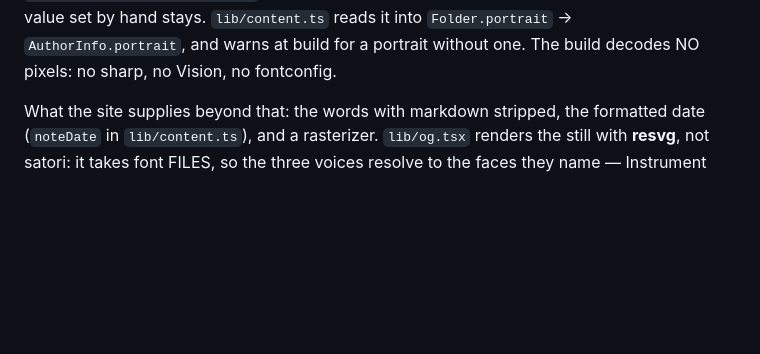
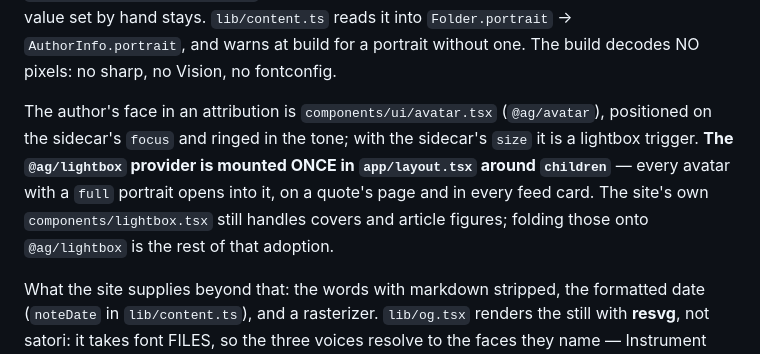
Before and after one commit to adriangalilea/adriangalilea.com, a Markdown page: CLAUDE.md, the part around the change. Drawn GitHub-style; blank space fills up the shorter version.

Commit message:
docs: the avatar item and the one lightbox provider in the layout

```diff
--- a/CLAUDE.md
+++ b/CLAUDE.md
@@ -49,6 +49,13 @@ it crops; `mise portraits content/quotes` writes any that are missing and never
 overwrites one, so a value set by hand stays. `lib/content.ts` reads it into
 `Folder.portrait` → `AuthorInfo.portrait`, and warns at build for a portrait without
 one. The build decodes NO pixels: no sharp, no Vision, no fontconfig.
+
+The author's face in an attribution is `components/ui/avatar.tsx` (`@ag/avatar`),
+positioned on the sidecar's `focus` and ringed in the tone; with the sidecar's `size` it
+is a lightbox trigger. **The `@ag/lightbox` provider is mounted ONCE in `app/layout.tsx`
+around `children`** — every avatar with a `full` portrait opens into it, on a quote's page
+and in every feed card. The site's own `components/lightbox.tsx` still handles covers and
+article figures; folding those onto `@ag/lightbox` is the rest of that adoption.
 
 What the site supplies beyond that: the words with markdown stripped, the formatted date
 (`noteDate` in `lib/content.ts`), and a rasterizer. `lib/og.tsx` renders the still with
```
